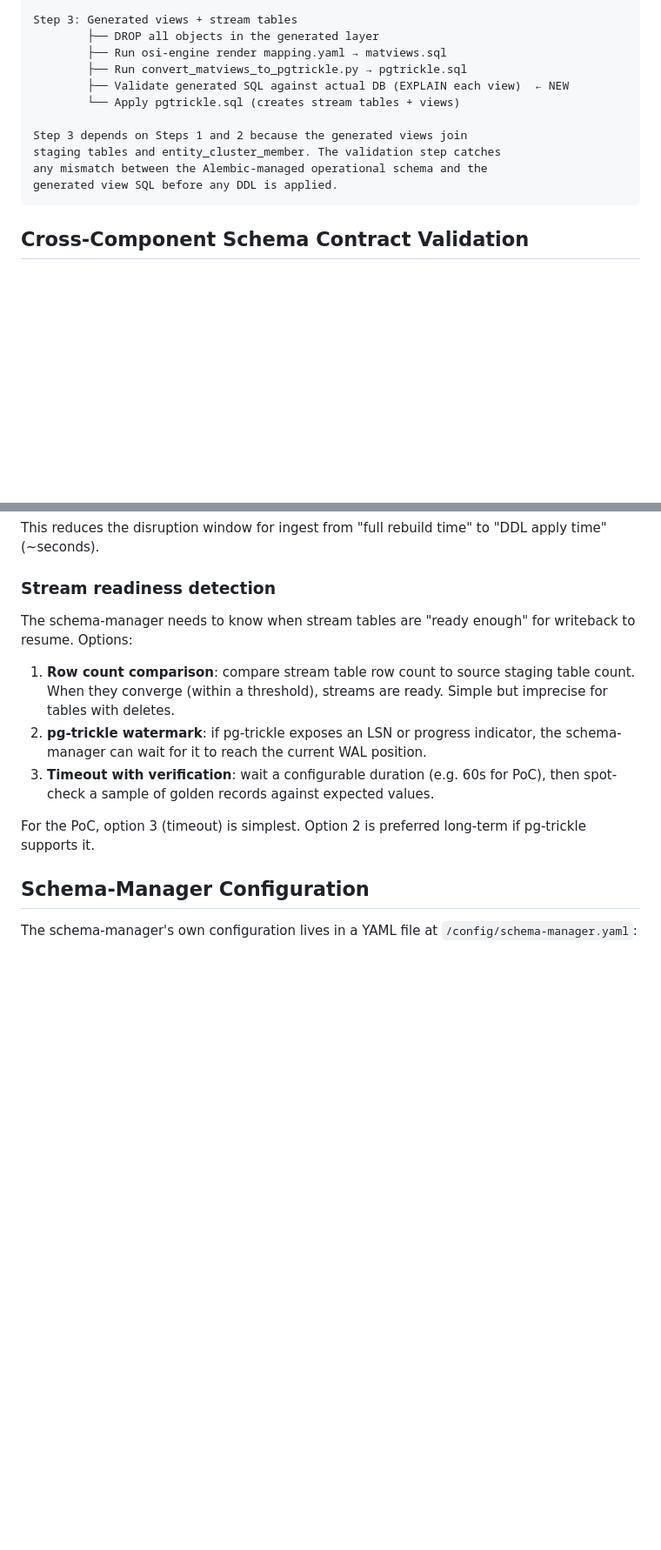
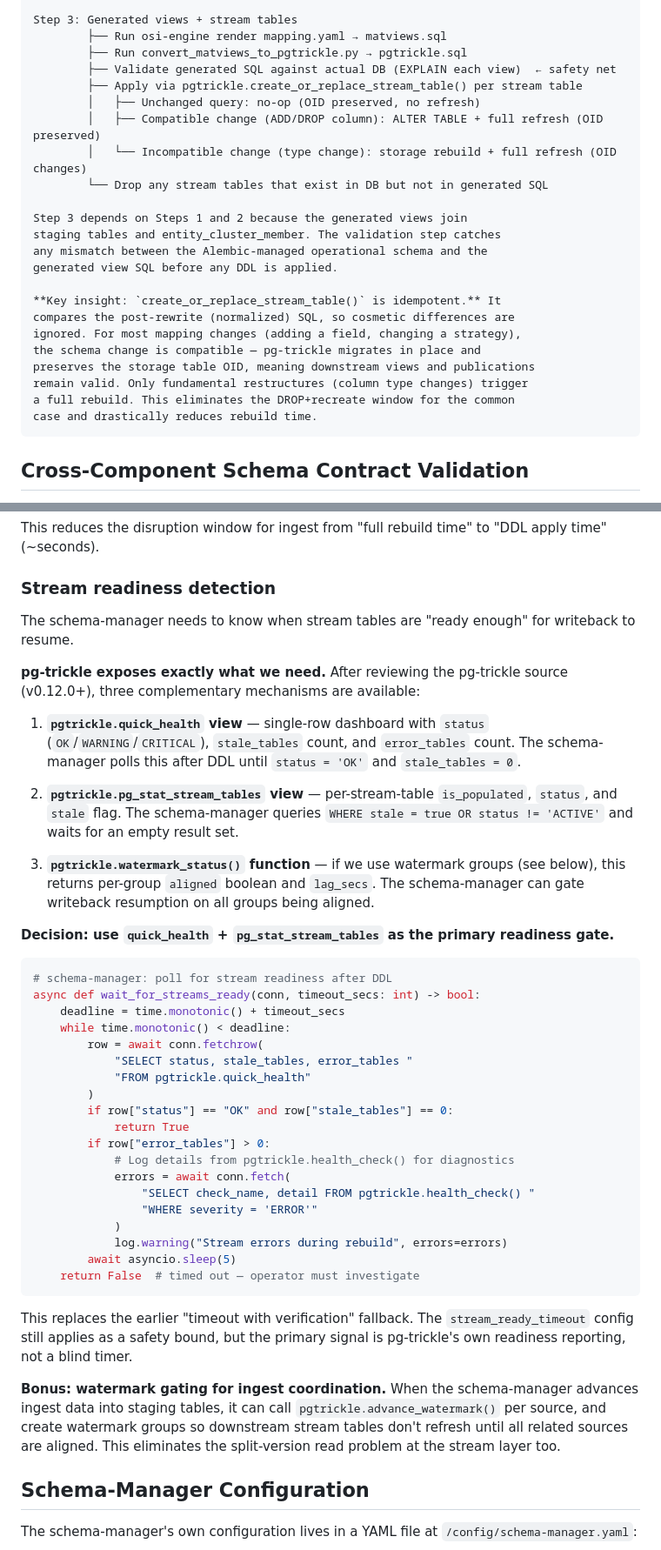
Before and after one commit to BaardBouvet/sesam-opensource-poc, a Markdown page: plans/coordination/schema-manager.md, 2 parts joined by grey strips. Shown at 87% size. Drawn GitHub-style; blank space fills up the shorter version.

````diff
--- a/plans/coordination/schema-manager.md
+++ b/plans/coordination/schema-manager.md
@@ -278,16 +279,28 @@ Step 2: Operational tables (Alembic)
         └── sync_task
 
 Step 3: Generated views + stream tables
-        ├── DROP all objects in the generated layer
         ├── Run osi-engine render mapping.yaml → matviews.sql
         ├── Run convert_matviews_to_pgtrickle.py → pgtrickle.sql
-        ├── Validate generated SQL against actual DB (EXPLAIN each view)  ← NEW
-        └── Apply pgtrickle.sql (creates stream tables + views)
+        ├── Validate generated SQL against actual DB (EXPLAIN each view)  ← safety net
+        ├── Apply via pgtrickle.create_or_replace_stream_table() per stream table
+        │   ├── Unchanged query: no-op (OID preserved, no refresh)
+        │   ├── Compatible change (ADD/DROP column): ALTER TABLE + full refresh (OID preserved)
+        │   └── Incompatible change (type change): storage rebuild + full refresh (OID changes)
+        └── Drop any stream tables that exist in DB but not in generated SQL
 
 Step 3 depends on Steps 1 and 2 because the generated views join
 staging tables and entity_cluster_member. The validation step catches
 any mismatch between the Alembic-managed operational schema and the
 generated view SQL before any DDL is applied.
+
+**Key insight: `create_or_replace_stream_table()` is idempotent.** It
+compares the post-rewrite (normalized) SQL, so cosmetic differences are
+ignored. For most mapping changes (adding a field, changing a strategy),
+the schema change is compatible — pg-trickle migrates in place and
+preserves the storage table OID, meaning downstream views and publications
+remain valid. Only fundamental restructures (column type changes) trigger
+a full rebuild. This eliminates the DROP+recreate window for the common
+case and drastically reduces rebuild time.
 ```
 
 ## Cross-Component Schema Contract Validation
@@ -1122,13 +1135,43 @@ This reduces the disruption window for ingest from "full rebuild time" to "DDL a
 
 ### Stream readiness detection
 
-The schema-manager needs to know when stream tables are "ready enough" for writeback to resume. Options:
+The schema-manager needs to know when stream tables are "ready enough" for writeback to resume.
 
-1. **Row count comparison**: compare stream table row count to source staging table count. When they converge (within a threshold), streams are ready. Simple but imprecise for tables with deletes.
-2. **pg-trickle watermark**: if pg-trickle exposes an LSN or progress indicator, the schema-manager can wait for it to reach the current WAL position.
-3. **Timeout with verification**: wait a configurable duration (e.g. 60s for PoC), then spot-check a sample of golden records against expected values.
+**pg-trickle exposes exactly what we need.** After reviewing the pg-trickle source (v0.12.0+), three complementary mechanisms are available:
 
-For the PoC, option 3 (timeout) is simplest. Option 2 is preferred long-term if pg-trickle supports it.
+1. **`pgtrickle.quick_health` view** — single-row dashboard with `status` (`OK`/`WARNING`/`CRITICAL`), `stale_tables` count, and `error_tables` count. The schema-manager polls this after DDL until `status = 'OK'` and `stale_tables = 0`.
+
+2. **`pgtrickle.pg_stat_stream_tables` view** — per-stream-table `is_populated`, `status`, and `stale` flag. The schema-manager queries `WHERE stale = true OR status != 'ACTIVE'` and waits for an empty result set.
+
+3. **`pgtrickle.watermark_status()` function** — if we use watermark groups (see below), this returns per-group `aligned` boolean and `lag_secs`. The schema-manager can gate writeback resumption on all groups being aligned.
+
+**Decision: use `quick_health` + `pg_stat_stream_tables` as the primary readiness gate.**
+
+```python
+# schema-manager: poll for stream readiness after DDL
+async def wait_for_streams_ready(conn, timeout_secs: int) -> bool:
+    deadline = time.monotonic() + timeout_secs
+    while time.monotonic() < deadline:
+        row = await conn.fetchrow(
+            "SELECT status, stale_tables, error_tables "
+            "FROM pgtrickle.quick_health"
+        )
+        if row["status"] == "OK" and row["stale_tables"] == 0:
+            return True
+        if row["error_tables"] > 0:
+            # Log details from pgtrickle.health_check() for diagnostics
+            errors = await conn.fetch(
+                "SELECT check_name, detail FROM pgtrickle.health_check() "
+                "WHERE severity = 'ERROR'"
+            )
+            log.warning("Stream errors during rebuild", errors=errors)
+        await asyncio.sleep(5)
+    return False  # timed out — operator must investigate
+```
+
+This replaces the earlier "timeout with verification" fallback. The `stream_ready_timeout` config still applies as a safety bound, but the primary signal is pg-trickle's own readiness reporting, not a blind timer.
+
+**Bonus: watermark gating for ingest coordination.** When the schema-manager advances ingest data into staging tables, it can call `pgtrickle.advance_watermark()` per source, and create watermark groups so downstream stream tables don't refresh until all related sources are aligned. This eliminates the split-version read problem at the stream layer too.
 
 ## Schema-Manager Configuration
 
````
Also changed, not shown: other parts of plans/coordination/schema-manager.md (+76 -15 lines).
